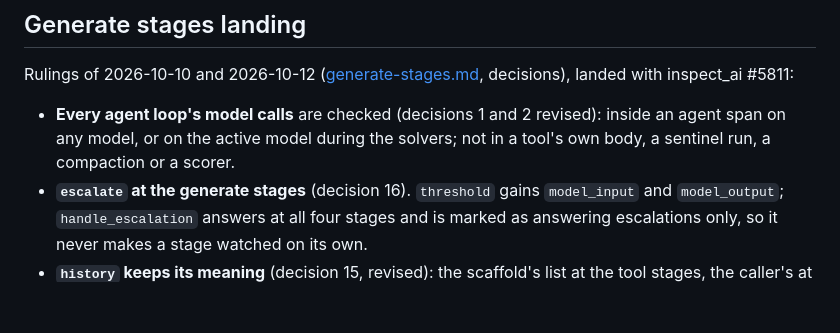
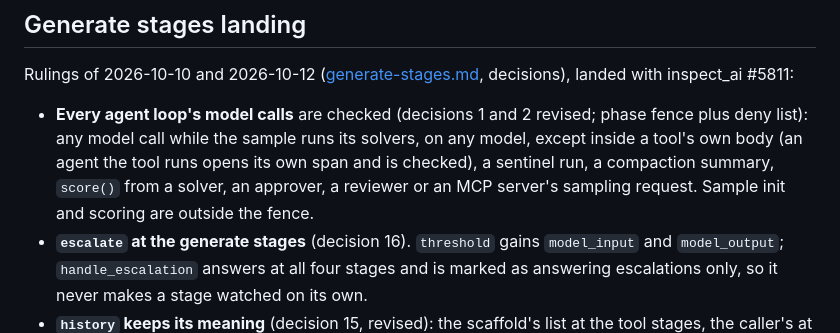
Before and after one commit to meridianlabs-ai/inspect_sentinel, a Markdown page: design/pr-series.md, the part around the change. Drawn GitHub-style; blank space fills up the shorter version.

Commit message:
docs: pr-series states the phase fence plus deny list rule
Co-Authored-By: Claude Opus 5.5 <noreply@anthropic.com>

```diff
--- a/design/pr-series.md
+++ b/design/pr-series.md
@@ -470,7 +470,7 @@ Decided with the maintainer on 2026-10-12 for AISI's R5 (`design/requirements-ai
 
 Rulings of 2026-10-10 and 2026-10-12 ([generate-stages.md](generate-stages.md), decisions), landed with inspect_ai #5811:
 
-- **Every agent loop's model calls** are checked (decisions 1 and 2 revised): inside an agent span on any model, or on the active model during the solvers; not in a tool's own body, a sentinel run, a compaction or a scorer.
+- **Every agent loop's model calls** are checked (decisions 1 and 2 revised; phase fence plus deny list): any model call while the sample runs its solvers, on any model, except inside a tool's own body (an agent the tool runs opens its own span and is checked), a sentinel run, a compaction summary, `score()` from a solver, an approver, a reviewer or an MCP server's sampling request. Sample init and scoring are outside the fence.
 - **`escalate` at the generate stages** (decision 16). `threshold` gains `model_input` and `model_output`; `handle_escalation` answers at all four stages and is marked as answering escalations only, so it never makes a stage watched on its own.
 - **`history` keeps its meaning** (decision 15, revised): the scaffold's list at the tool stages, the caller's at the generate stages. The as-sent view (AISI R10) is its own PR, an on-demand query on `TranscriptHistory.find_last` (inspect_ai #5831); marking compaction and `score()` calls in the transcript for it and for replay (R7) is deferred to that work, designed with its viewer and TUI impact. Decision 17's recording is dropped, since R2 finds a tool call's producing `ModelEvent` in the transcript.
 - **`reject` and `modify` at the generate stages** (decisions 8–13) are deferred to part 2 and stay shape-check errors.
```
